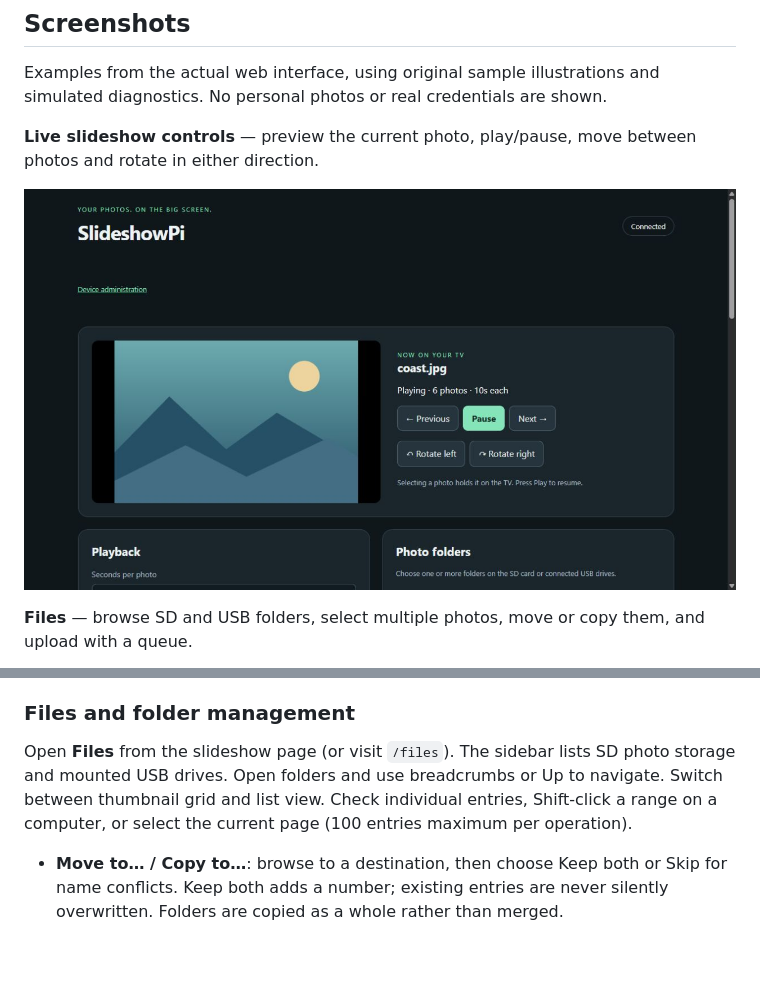
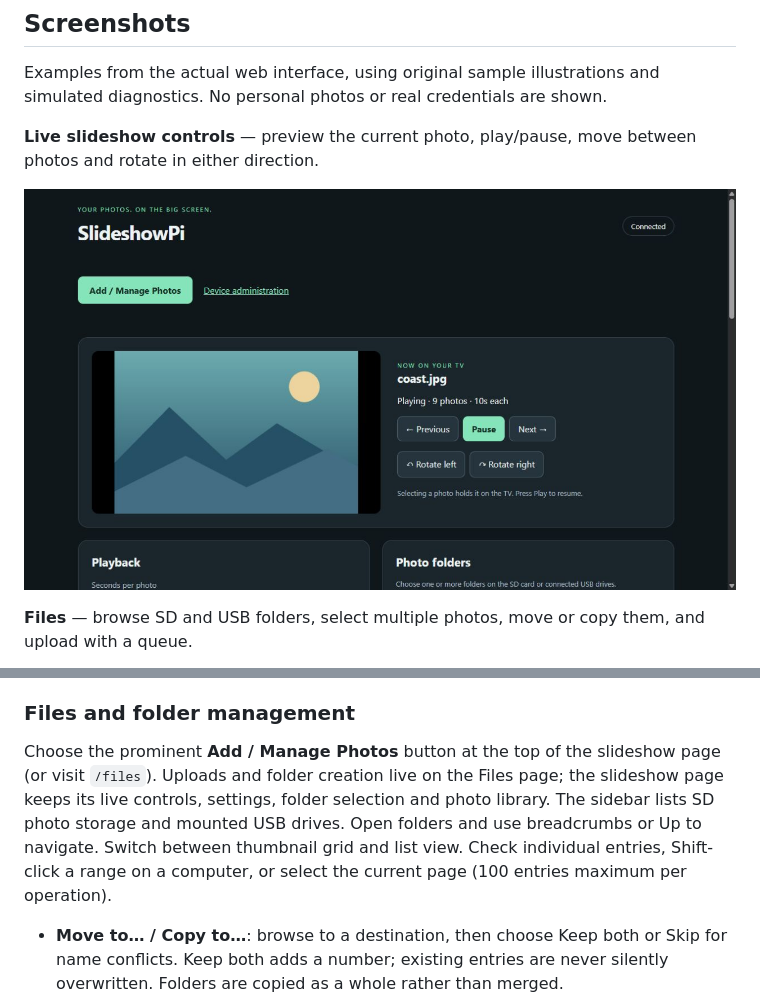
Before and after one commit to BinaryDynamics/SlideshowPi, a Markdown page: README.md, 2 parts joined by grey strips. Rendered like a GitHub page; pictures changed too: docs/screenshots/photo-overview.jpg; blank space fills up the shorter version.

Commit message:
Make photo management prominent and remove duplicate upload controls

```diff
--- a/README.md
+++ b/README.md
@@ -264,7 +264,7 @@ Use **Delete** below a photo in the web photo library, then confirm its filename
 
 ### Files and folder management
 
-Open **Files** from the slideshow page (or visit `/files`). The sidebar lists SD photo storage and mounted USB drives. Open folders and use breadcrumbs or Up to navigate. Switch between thumbnail grid and list view. Check individual entries, Shift-click a range on a computer, or select the current page (100 entries maximum per operation).
+Choose the prominent **Add / Manage Photos** button at the top of the slideshow page (or visit `/files`). Uploads and folder creation live on the Files page; the slideshow page keeps its live controls, settings, folder selection and photo library. The sidebar lists SD photo storage and mounted USB drives. Open folders and use breadcrumbs or Up to navigate. Switch between thumbnail grid and list view. Check individual entries, Shift-click a range on a computer, or select the current page (100 entries maximum per operation).
 
 - **Move to… / Copy to…**: browse to a destination, then choose Keep both or Skip for name conflicts. Keep both adds a number; existing entries are never silently overwritten. Folders are copied as a whole rather than merged.
 - **Cut / Paste here**: select entries, choose Cut, navigate to a folder, then Paste here. This clipboard stays in the current browser tab; paste keeps both on conflicts.
```
Also changed, not shown: 3 other files.
